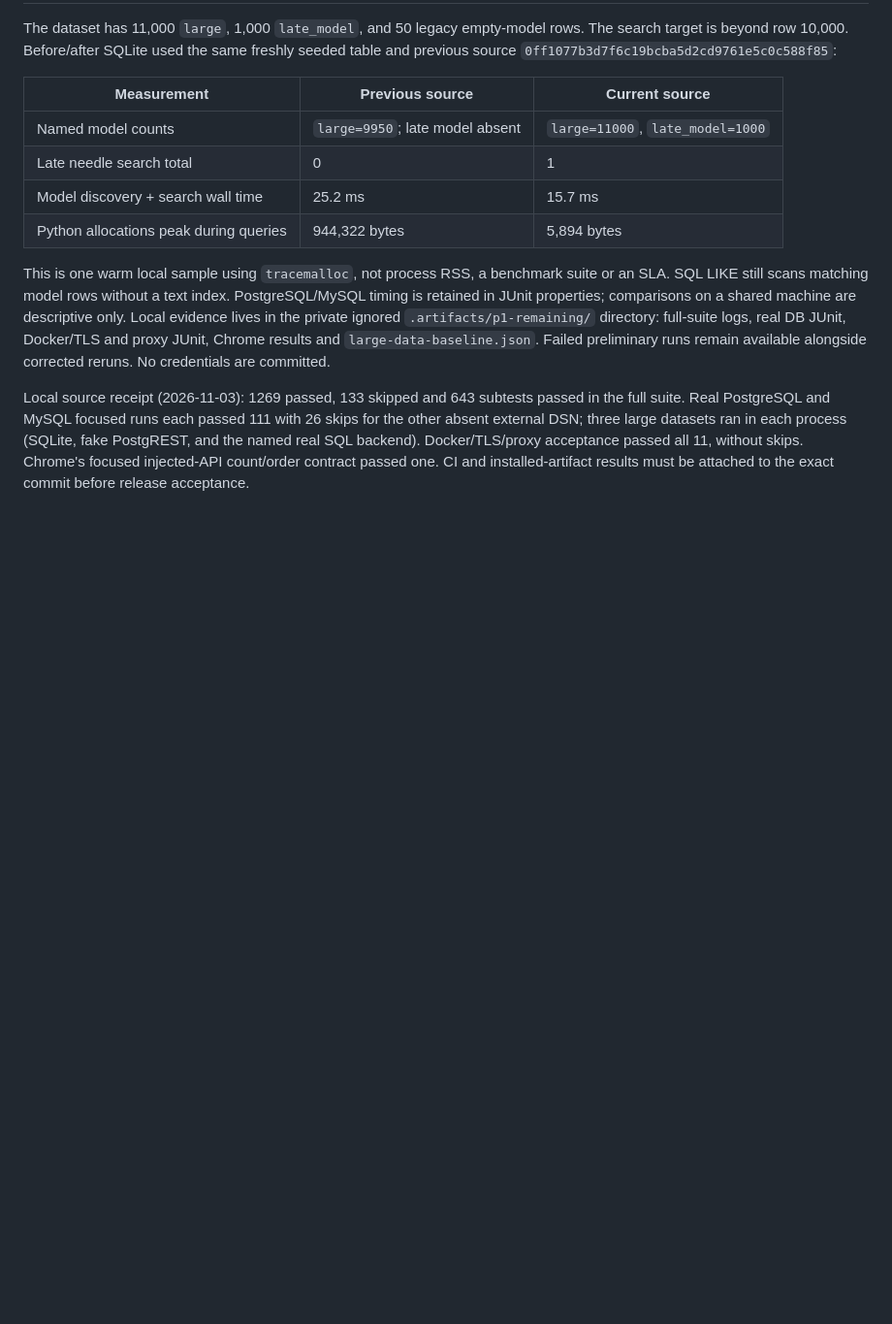
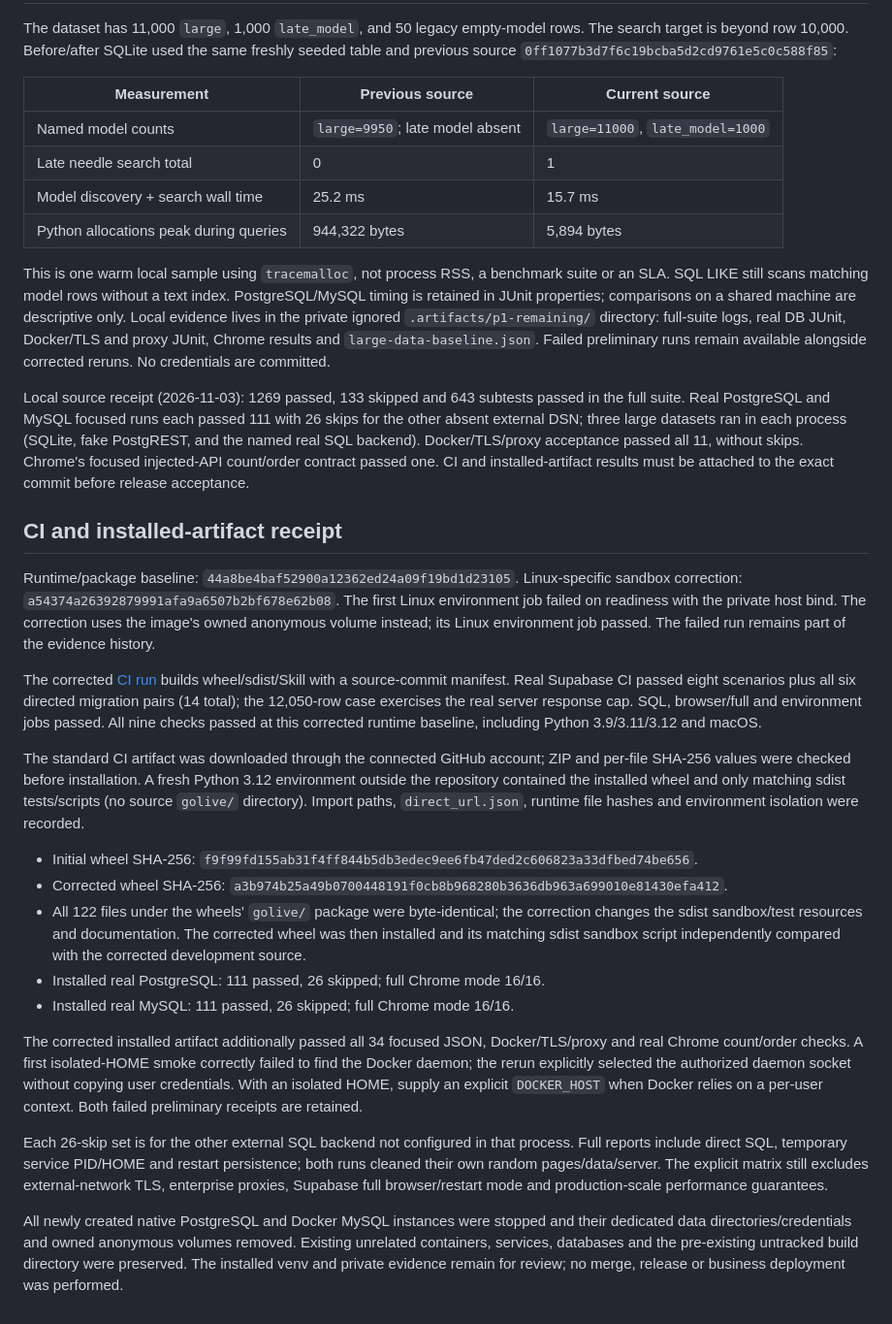
Before and after one commit to Songhonglei/html-golive, a Markdown page: docs/validation-p1-remaining.md, the part around one of its changes. Shown at 97% size. Rendered like a GitHub page; blank space fills up the shorter version.

Commit message:
Record exact installed P1 acceptance and remaining external boundaries

```diff
--- a/docs/validation-p1-remaining.md
+++ b/docs/validation-p1-remaining.md
@@ -116,3 +117,52 @@ in each process (SQLite, fake PostgREST, and the named real SQL backend).
 Docker/TLS/proxy acceptance passed all 11, without skips. Chrome's focused
 injected-API count/order contract passed one. CI and installed-artifact results
 must be attached to the exact commit before release acceptance.
+
+## CI and installed-artifact receipt
+
+Runtime/package baseline: `44a8be4baf52900a12362ed24a09f19bd1d23105`.
+Linux-specific sandbox correction: `a54374a26392879991afa9a6507b2bf678e62b08`.
+The first Linux environment job failed on readiness with the private host bind.
+The correction uses the image's owned anonymous volume instead; its Linux
+environment job passed. The failed run remains part of the evidence history.
+
+The corrected [CI run](https://github.com/Songhonglei/html-golive/actions/runs/41629384149)
+builds wheel/sdist/Skill with a source-commit manifest. Real Supabase CI passed
+eight scenarios plus all six directed migration pairs (14 total); the 12,050-row
+case exercises the real server response cap. SQL, browser/full and environment
+jobs passed. All nine checks passed at this corrected runtime baseline,
+including Python 3.9/3.11/3.12 and macOS.
+
+The standard CI artifact was downloaded through the connected GitHub account;
+ZIP and per-file SHA-256 values were checked before installation. A fresh Python
+3.12 environment outside the repository contained the installed wheel and only
+matching sdist tests/scripts (no source `golive/` directory). Import paths,
+`direct_url.json`, runtime file hashes and environment isolation were recorded.
+
+- Initial wheel SHA-256: `f9f99fd155ab31f4ff844b5db3edec9ee6fb47ded2c606823a33dfbed74be656`.
+- Corrected wheel SHA-256: `a3b974b25a49b0700448191f0cb8b968280b3636db963a699010e81430efa412`.
+- All 122 files under the wheels' `golive/` package were byte-identical; the
+  correction changes the sdist sandbox/test resources and documentation. The
+  corrected wheel was then installed and its matching sdist sandbox script
+  independently compared with the corrected development source.
+- Installed real PostgreSQL: 111 passed, 26 skipped; full Chrome mode 16/16.
+- Installed real MySQL: 111 passed, 26 skipped; full Chrome mode 16/16.
+
+The corrected installed artifact additionally passed all 34 focused JSON,
+Docker/TLS/proxy and real Chrome count/order checks. A first isolated-HOME smoke
+correctly failed to find the Docker daemon; the rerun explicitly selected the
+authorized daemon socket without copying user credentials. With an isolated
+HOME, supply an explicit `DOCKER_HOST` when Docker relies on a per-user context.
+Both failed preliminary receipts are retained.
+
+Each 26-skip set is for the other external SQL backend not configured in that
+process. Full reports include direct SQL, temporary service PID/HOME and
+restart persistence; both runs cleaned their own random pages/data/server.
+The explicit matrix still excludes external-network TLS, enterprise proxies,
+Supabase full browser/restart mode and production-scale performance guarantees.
+
+All newly created native PostgreSQL and Docker MySQL instances were stopped and
+their dedicated data directories/credentials and owned anonymous volumes removed.
+Existing unrelated containers, services, databases and the pre-existing untracked
+build directory were preserved. The installed venv and private evidence remain
+for review; no merge, release or business deployment was performed.
```
Also changed, not shown: other parts of docs/validation-p1-remaining.md (+5 -4 lines), docs/roadmap.md (+5 -5 lines), docs/roadmap.zh-CN.md (+5 -5 lines).
